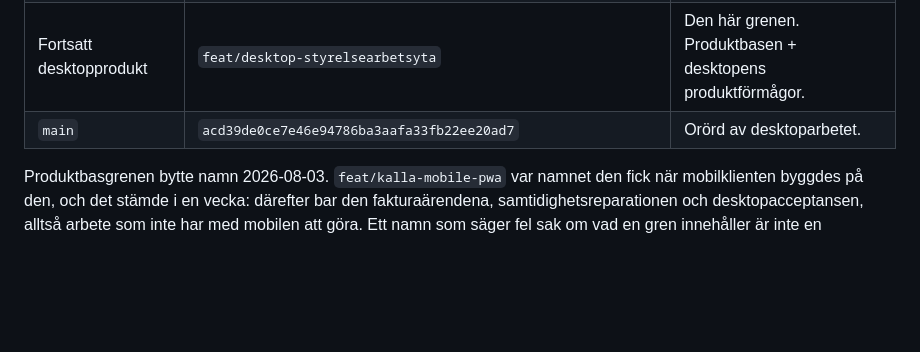
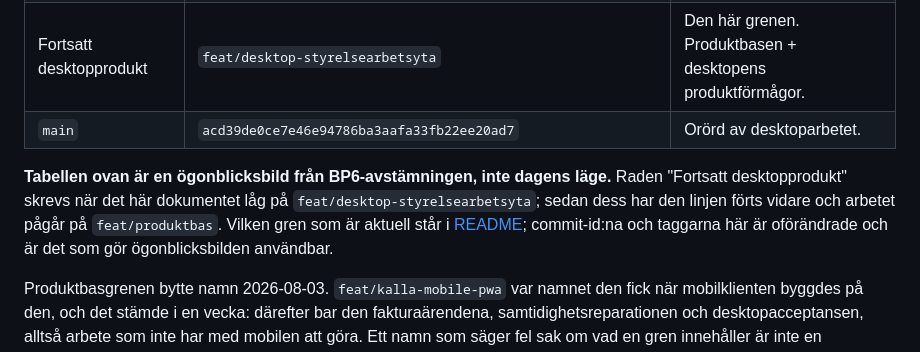
Before and after one commit to itsimonfredlingjack/brfv2, a Markdown page: docs/POST-BP6-PRODUKTBAS.md, the part around the change. Drawn GitHub-style; blank space fills up the shorter version.

```diff
--- a/docs/POST-BP6-PRODUKTBAS.md
+++ b/docs/POST-BP6-PRODUKTBAS.md
@@ -13,6 +13,13 @@ respektive lämnades kvar.
 | Publicerad produktbas | `feat/produktbas` (hette `feat/kalla-mobile-pwa` till 2026-08-03) = `3bc78bdaaf8c252864ea31684272e10b5eb27693`, taggen `traff-mobile-rc1` | Cookie-only-auth, page-image-route, `/m`-servering, Träff Mobile RC1. |
 | Fortsatt desktopprodukt | `feat/desktop-styrelsearbetsyta` | Den här grenen. Produktbasen + desktopens produktförmågor. |
 | `main` | `acd39de0ce7e46e94786ba3aafa33fb22ee20ad7` | Orörd av desktoparbetet. |
+
+**Tabellen ovan är en ögonblicksbild från BP6-avstämningen, inte dagens läge.**
+Raden "Fortsatt desktopprodukt" skrevs när det här dokumentet låg på
+`feat/desktop-styrelsearbetsyta`; sedan dess har den linjen förts vidare och
+arbetet pågår på `feat/produktbas`. Vilken gren som är aktuell står i
+[README](../README.md#grenar--läs-det-här-om-en-fil-verkar-saknas); commit-id:na
+och taggarna här är oförändrade och är det som gör ögonblicksbilden användbar.
 
 Produktbasgrenen bytte namn 2026-08-03. `feat/kalla-mobile-pwa` var namnet den
 fick när mobilklienten byggdes på den, och det stämde i en vecka: därefter bar
```
Also changed, not shown: README.md (+61 -0 lines).
